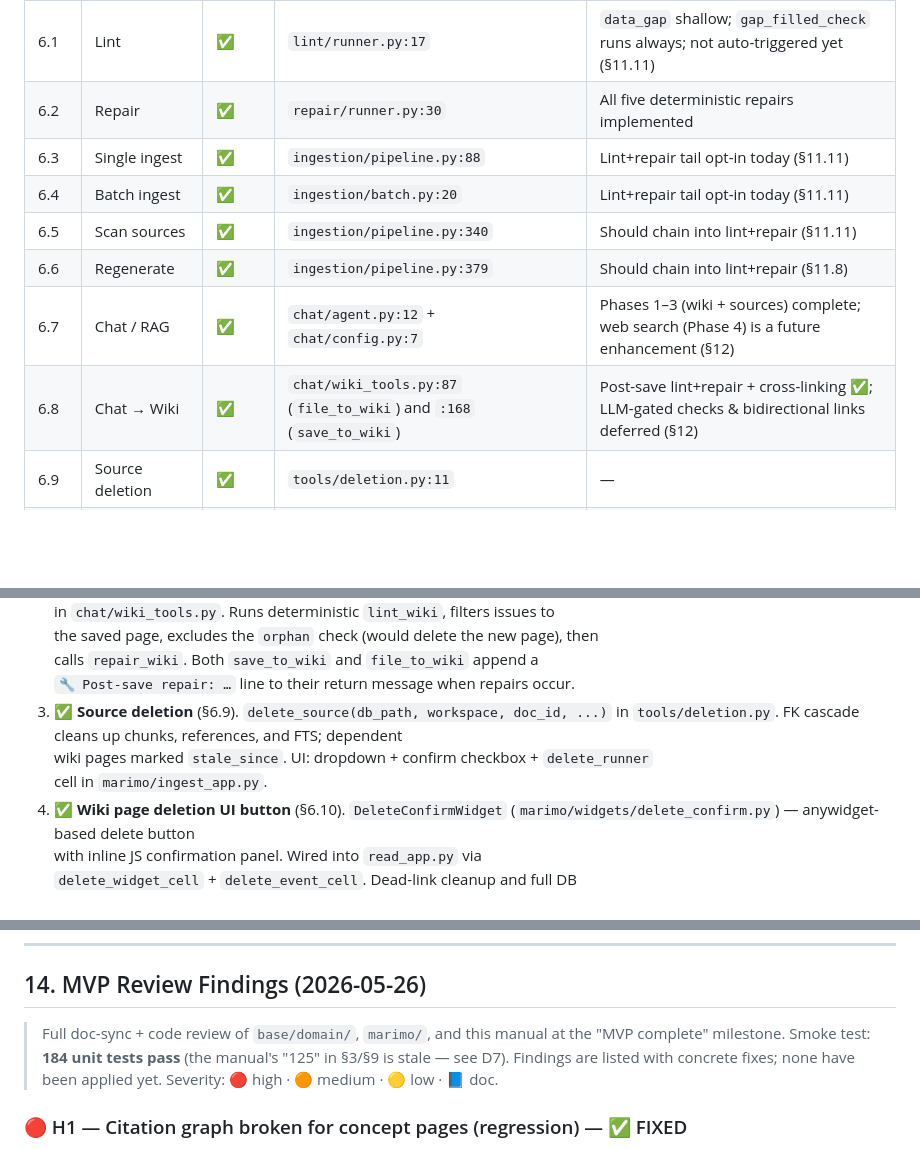
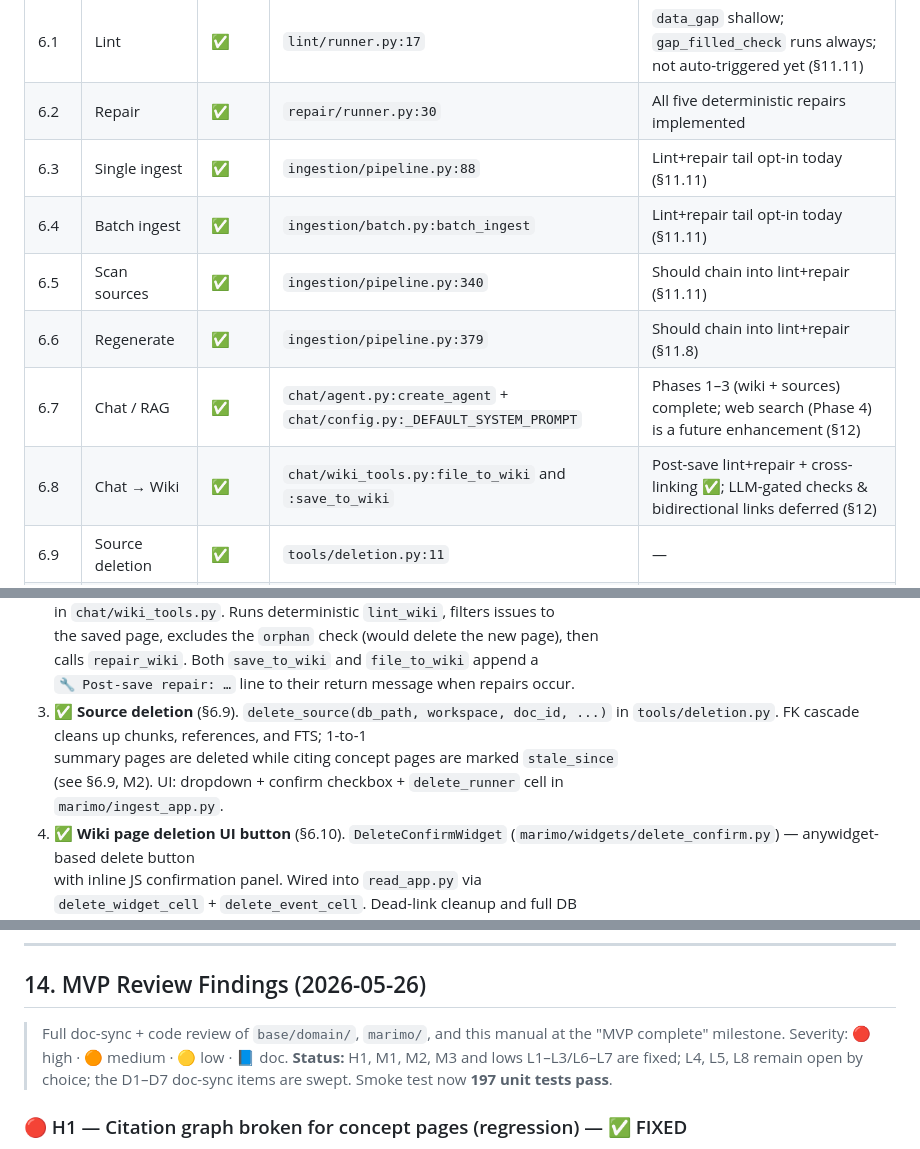
Before and after one commit to Clod/llmwiki-marimo, a Markdown page: docs/programmer_manual.md, 3 parts joined by grey strips. Rendered like a GitHub page; blank space fills up the shorter version.

```diff
--- a/docs/programmer_manual.md
+++ b/docs/programmer_manual.md
@@ -360,9 +364,9 @@ Each workflow below follows the same template:
 | 6.1  | Lint               | ✅      | `lint/runner.py:17`                                                  | `data_gap` shallow; `gap_filled_check` runs always; not auto-triggered yet (§11.11) |
 | 6.2  | Repair             | ✅      | `repair/runner.py:30`                                                | All five deterministic repairs implemented             |
 | 6.3  | Single ingest      | ✅      | `ingestion/pipeline.py:88`                                           | Lint+repair tail opt-in today (§11.11)                 |
-| 6.4  | Batch ingest       | ✅      | `ingestion/batch.py:20`                                              | Lint+repair tail opt-in today (§11.11)                 |
+| 6.4  | Batch ingest       | ✅      | `ingestion/batch.py:batch_ingest`                                   | Lint+repair tail opt-in today (§11.11)                 |
 | 6.5  | Scan sources       | ✅      | `ingestion/pipeline.py:340`                                          | Should chain into lint+repair (§11.11)                 |
 | 6.6  | Regenerate         | ✅      | `ingestion/pipeline.py:379`                                          | Should chain into lint+repair (§11.8)                  |
-| 6.7  | Chat / RAG         | ✅      | `chat/agent.py:12` + `chat/config.py:7`                              | Phases 1–3 (wiki + sources) complete; web search (Phase 4) is a future enhancement (§12) |
-| 6.8  | Chat → Wiki        | ✅      | `chat/wiki_tools.py:87` (`file_to_wiki`) and `:168` (`save_to_wiki`) | Post-save lint+repair + cross-linking ✅; LLM-gated checks & bidirectional links deferred (§12) |
+| 6.7  | Chat / RAG         | ✅      | `chat/agent.py:create_agent` + `chat/config.py:_DEFAULT_SYSTEM_PROMPT` | Phases 1–3 (wiki + sources) complete; web search (Phase 4) is a future enhancement (§12) |
+| 6.8  | Chat → Wiki        | ✅      | `chat/wiki_tools.py:file_to_wiki` and `:save_to_wiki`               | Post-save lint+repair + cross-linking ✅; LLM-gated checks & bidirectional links deferred (§12) |
 | 6.9  | Source deletion    | ✅      | `tools/deletion.py:11`                                               | —                                                      |
@@ -1227,9 +1248,10 @@ in §12.
    calls `repair_wiki`. Both `save_to_wiki` and `file_to_wiki` append a
    `🔧 Post-save repair: …` line to their return message when repairs occur.
 3. ✅ **Source deletion** (§6.9). `delete_source(db_path, workspace, doc_id, ...)` in
-  `tools/deletion.py`. FK cascade cleans up chunks, references, and FTS; dependent
-   wiki pages marked `stale_since`. UI: dropdown + confirm checkbox + `delete_runner`
-   cell in `marimo/ingest_app.py`.
+  `tools/deletion.py`. FK cascade cleans up chunks, references, and FTS; 1-to-1
+   summary pages are deleted while citing concept pages are marked `stale_since`
+   (see §6.9, M2). UI: dropdown + confirm checkbox + `delete_runner` cell in
+   `marimo/ingest_app.py`.
 4. ✅ **Wiki page deletion UI button** (§6.10). `DeleteConfirmWidget`
   (`marimo/widgets/delete_confirm.py`) — anywidget-based delete button
    with inline JS confirmation panel. Wired into `read_app.py` via
@@ -1330,9 +1353,9 @@ explicitly, and mock the network in tests.
 ## 14. MVP Review Findings (2026-05-26)
 
 > Full doc-sync + code review of `base/domain/`, `marimo/`, and this manual at the
-> "MVP complete" milestone. Smoke test: **184 unit tests pass** (the manual's "125"
-> in §3/§9 is stale — see D7). Findings are listed with concrete fixes; none have
-> been applied yet. Severity: 🔴 high · 🟠 medium · 🟡 low · 📘 doc.
+> "MVP complete" milestone. Severity: 🔴 high · 🟠 medium · 🟡 low · 📘 doc.
+> **Status:** H1, M1, M2, M3 and lows L1–L3/L6–L7 are fixed; L4, L5, L8 remain open by
+> choice; the D1–D7 doc-sync items are swept. Smoke test now **197 unit tests pass**.
 
 ### 🔴 H1 — Citation graph broken for concept pages (regression) — ✅ FIXED
 
```
Also changed, not shown: other parts of docs/programmer_manual.md (+74 -59 lines).
